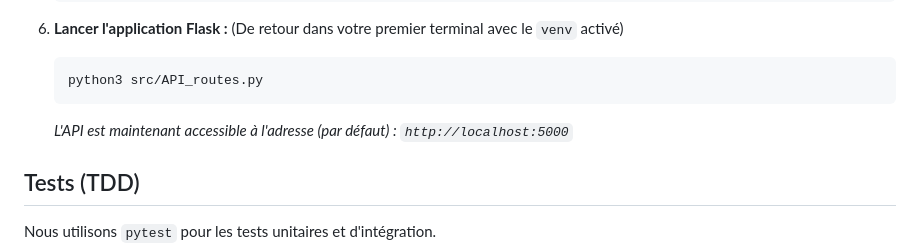
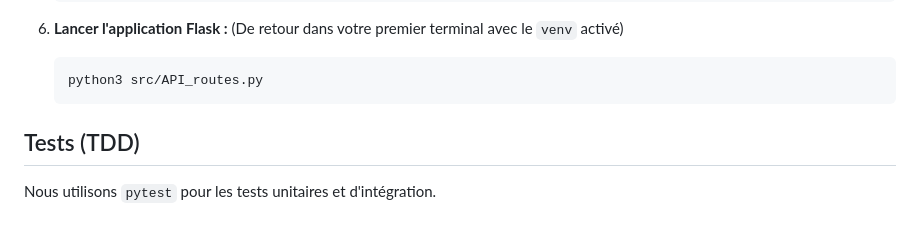
Before and after one commit to JeromeMSD/projet_devops-ilia-2025, a Markdown page: Communication/README.md, the part around the change. Rendered like a GitHub page; blank space fills up the shorter version.

````diff
--- a/Communication/README.md
+++ b/Communication/README.md
@@ -61,7 +61,6 @@ Suivez ces étapes pour lancer le microservice sur votre machine locale.
     ```bash
     python3 src/API_routes.py
     ```
-    *L'API est maintenant accessible à l'adresse (par défaut) : `http://localhost:5000`*
 
 ## Tests (TDD)
 
````
